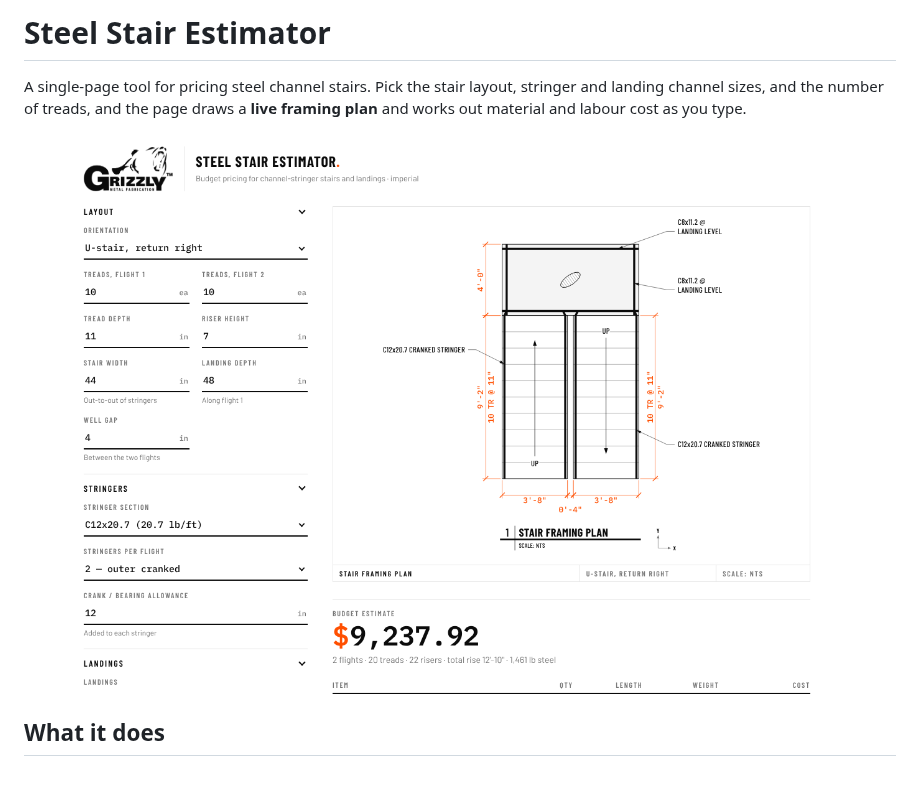
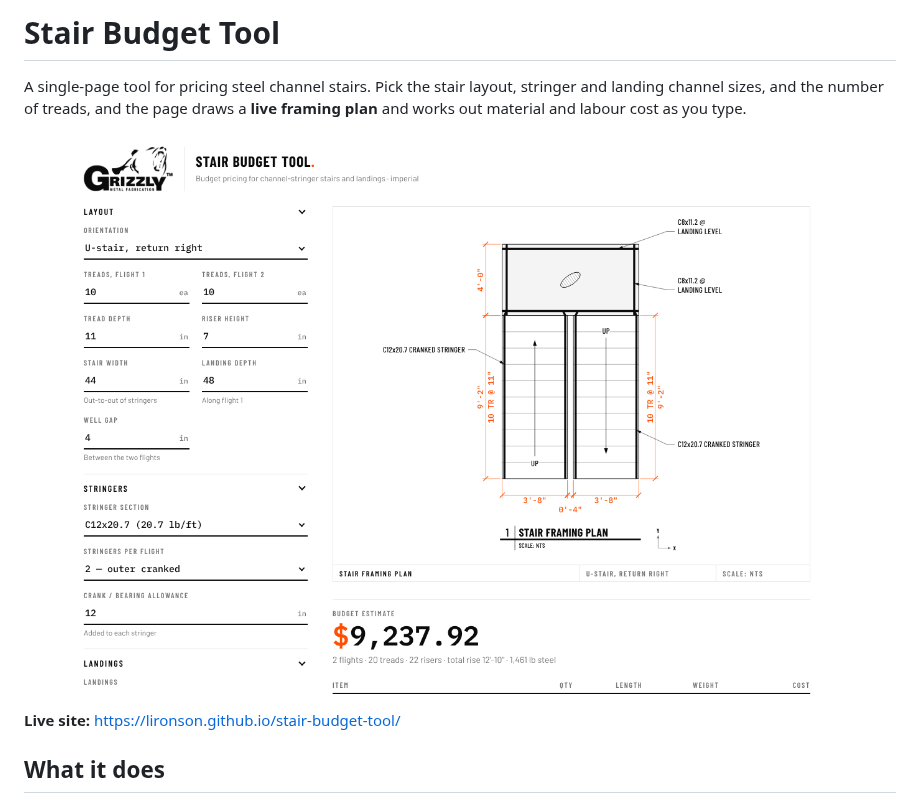
Before and after one commit to lironson/stair-budget-tool, a Markdown page: README.md, the part around the change. Rendered like a GitHub page; pictures changed too: docs/screenshot.png; blank space fills up the shorter version.

```diff
--- a/README.md
+++ b/README.md
@@ -1,10 +1,12 @@
-# Steel Stair Estimator
+# Stair Budget Tool
 
 A single-page tool for pricing steel channel stairs. Pick the stair layout, stringer and
 landing channel sizes, and the number of treads, and the page draws a **live framing plan**
 and works out material and labour cost as you type.
 
-![Steel Stair Estimator screenshot](docs/screenshot.png)
+![Stair Budget Tool screenshot](docs/screenshot.png)
+
+**Live site:** https://lironson.github.io/stair-budget-tool/
 
 ## What it does
 
```
Also changed, not shown: docs/ARCHITECTURE.md (+4 -3 lines), 6 other files.
